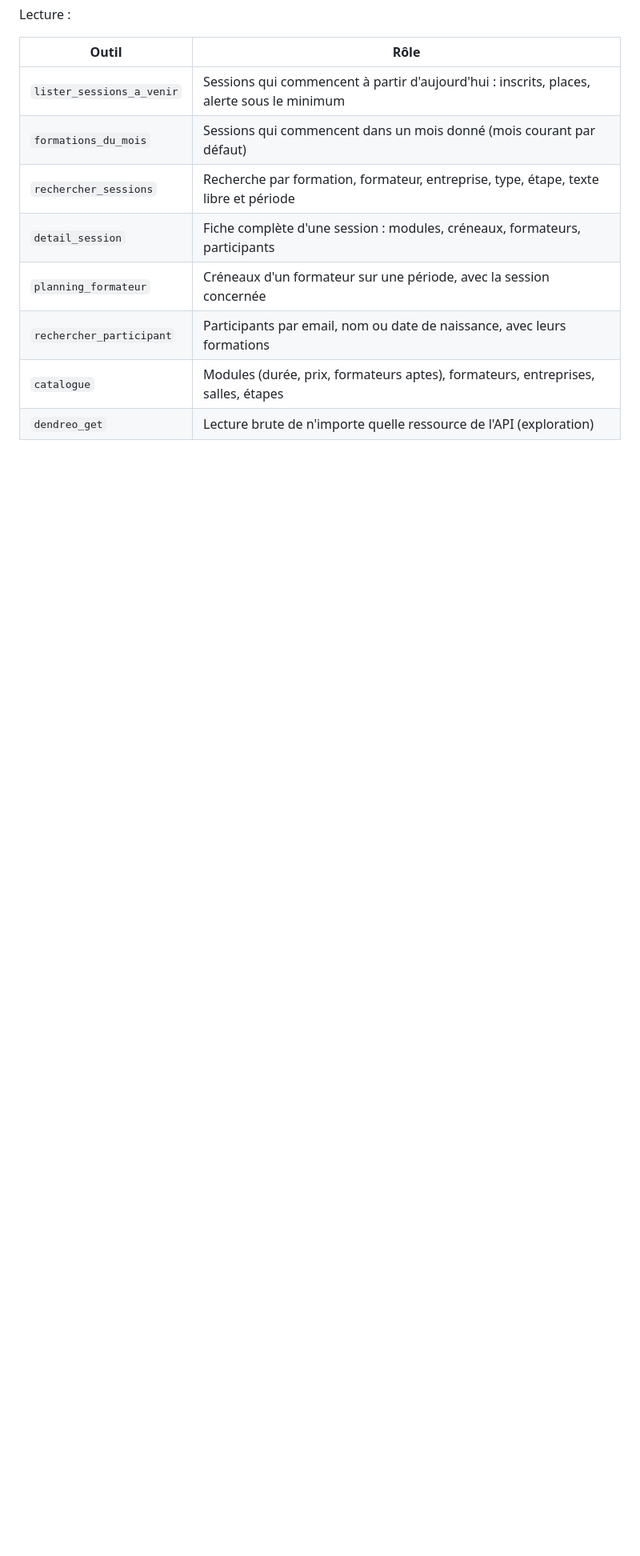
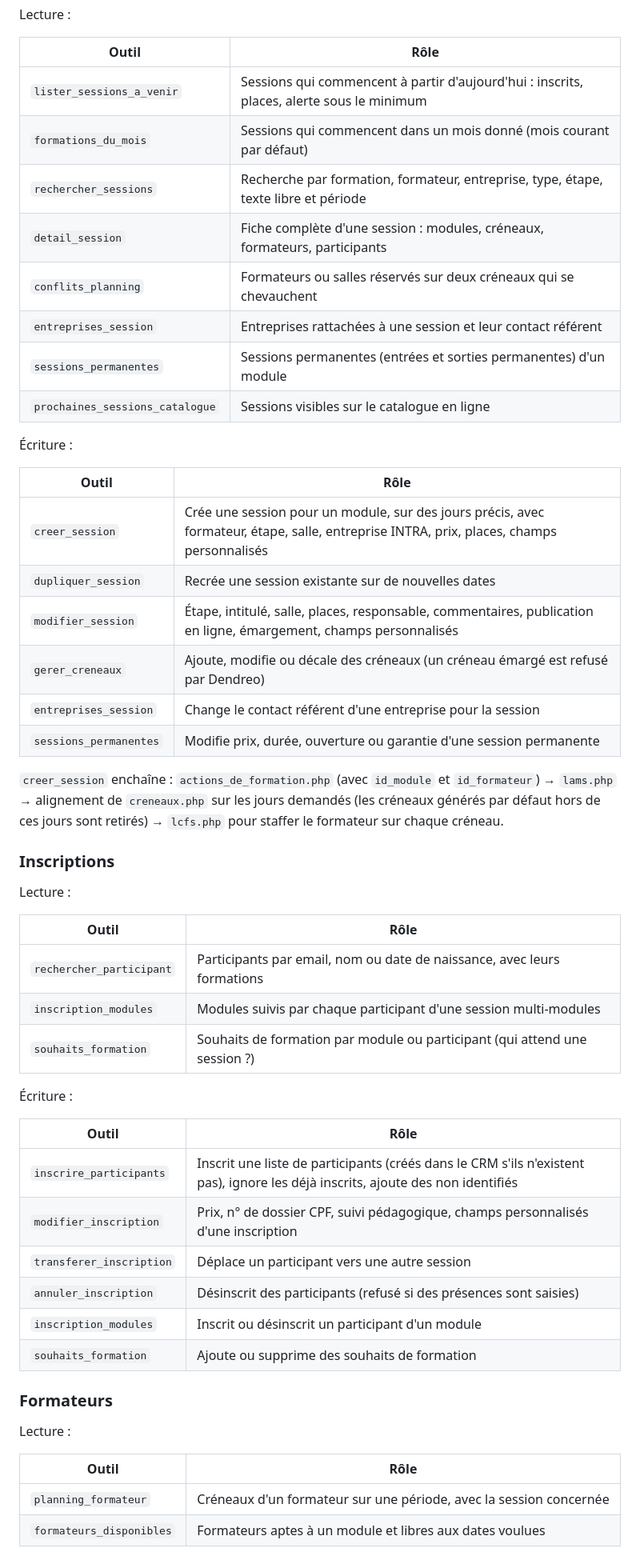
Before and after one commit to thibaultambert-jpg/MCP-Dendreo, a Markdown page: README.md, the part around one of its changes. Shown at 80% size. Rendered like a GitHub page; blank space fills up the shorter version.

```diff
--- a/README.md
+++ b/README.md
@@ -12,8 +16,51 @@ Lecture :
 | `formations_du_mois` | Sessions qui commencent dans un mois donné (mois courant par défaut) |
 | `rechercher_sessions` | Recherche par formation, formateur, entreprise, type, étape, texte libre et période |
 | `detail_session` | Fiche complète d'une session : modules, créneaux, formateurs, participants |
+| `conflits_planning` | Formateurs ou salles réservés sur deux créneaux qui se chevauchent |
+| `entreprises_session` | Entreprises rattachées à une session et leur contact référent |
+| `sessions_permanentes` | Sessions permanentes (entrées et sorties permanentes) d'un module |
+| `prochaines_sessions_catalogue` | Sessions visibles sur le catalogue en ligne |
+
+Écriture :
+
+| Outil | Rôle |
+|---|---|
+| `creer_session` | Crée une session pour un module, sur des jours précis, avec formateur, étape, salle, entreprise INTRA, prix, places, champs personnalisés |
+| `dupliquer_session` | Recrée une session existante sur de nouvelles dates |
+| `modifier_session` | Étape, intitulé, salle, places, responsable, commentaires, publication en ligne, émargement, champs personnalisés |
+| `gerer_creneaux` | Ajoute, modifie ou décale des créneaux (un créneau émargé est refusé par Dendreo) |
+| `entreprises_session` | Change le contact référent d'une entreprise pour la session |
+| `sessions_permanentes` | Modifie prix, durée, ouverture ou garantie d'une session permanente |
+
+`creer_session` enchaîne : `actions_de_formation.php` (avec `id_module` et `id_formateur`) → `lams.php` → alignement de `creneaux.php` sur les jours demandés (les créneaux générés par défaut hors de ces jours sont retirés) → `lcfs.php` pour staffer le formateur sur chaque créneau.
+
+### Inscriptions
+
+Lecture :
+
+| Outil | Rôle |
+|---|---|
+| `rechercher_participant` | Participants par email, nom ou date de naissance, avec leurs formations |
+| `inscription_modules` | Modules suivis par chaque participant d'une session multi-modules |
+| `souhaits_formation` | Souhaits de formation par module ou participant (qui attend une session ?) |
+
+Écriture :
+
+| Outil | Rôle |
+|---|---|
+| `inscrire_participants` | Inscrit une liste de participants (créés dans le CRM s'ils n'existent pas), ignore les déjà inscrits, ajoute des non identifiés |
+| `modifier_inscription` | Prix, n° de dossier CPF, suivi pédagogique, champs personnalisés d'une inscription |
+| `transferer_inscription` | Déplace un participant vers une autre session |
+| `annuler_inscription` | Désinscrit des participants (refusé si des présences sont saisies) |
+| `inscription_modules` | Inscrit ou désinscrit un participant d'un module |
+| `souhaits_formation` | Ajoute ou supprime des souhaits de formation |
+
+### Formateurs
+
+Lecture :
+
+| Outil | Rôle |
+|---|---|
 | `planning_formateur` | Créneaux d'un formateur sur une période, avec la session concernée |
-| `rechercher_participant` | Participants par email, nom ou date de naissance, avec leurs formations |
-| `catalogue` | Modules (durée, prix, formateurs aptes), formateurs, entreprises, salles, étapes |
-| `dendreo_get` | Lecture brute de n'importe quelle ressource de l'API (exploration) |
+| `formateurs_disponibles` | Formateurs aptes à un module et libres aux dates voulues |
 
```
Also changed, not shown: other parts of README.md (+66 -34 lines).
